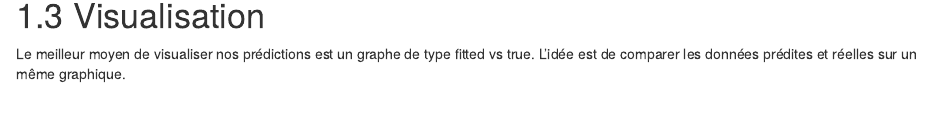
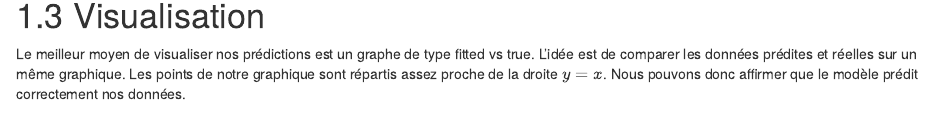
Before and after one commit to PierreBoutonnet/Data_Visualization, an R Markdown document (machine_learning.Rmd): the page in a window 1100 px wide, from 2990 px down. Rendered offline with R 4.5, knitr and Pandoc, with nearby package versions; drawn as R Markdown's standard HTML page in place of the format the file asks for; some code elsewhere in the file could not run offline.

Commit message:
Update machine_learning.Rmd

````diff
--- a/machine_learning.Rmd
+++ b/machine_learning.Rmd
@@ -182,7 +182,7 @@ cat("erreur quadratique moyenne : ", rmse)
 # 1.3 Visualisation
 
 Le meilleur moyen de visualiser nos prédictions est un graphe de type fitted vs true.
-L'idée est de comparer les données prédites et réelles sur un même graphique.
+L'idée est de comparer les données prédites et réelles sur un même graphique. Les points de notre graphique sont répartis assez proche de la droite $y=x$. Nous pouvons donc affirmer que le modèle prédit correctement nos données.
 ```{r, echo=FALSE, message=FALSE, eval=TRUE}
 ### Graphique fitted vs true ###
 # Créez un data frame avec les valeurs réelles et prédites
````
